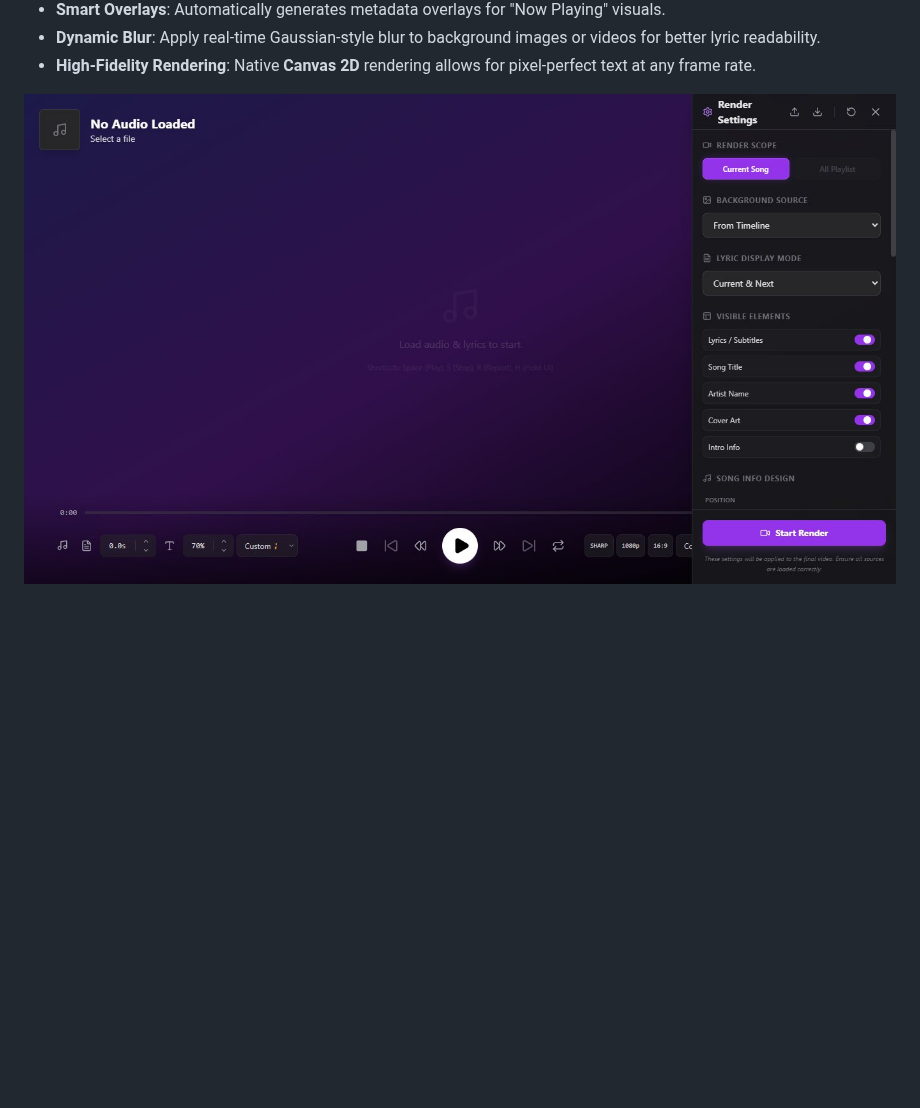
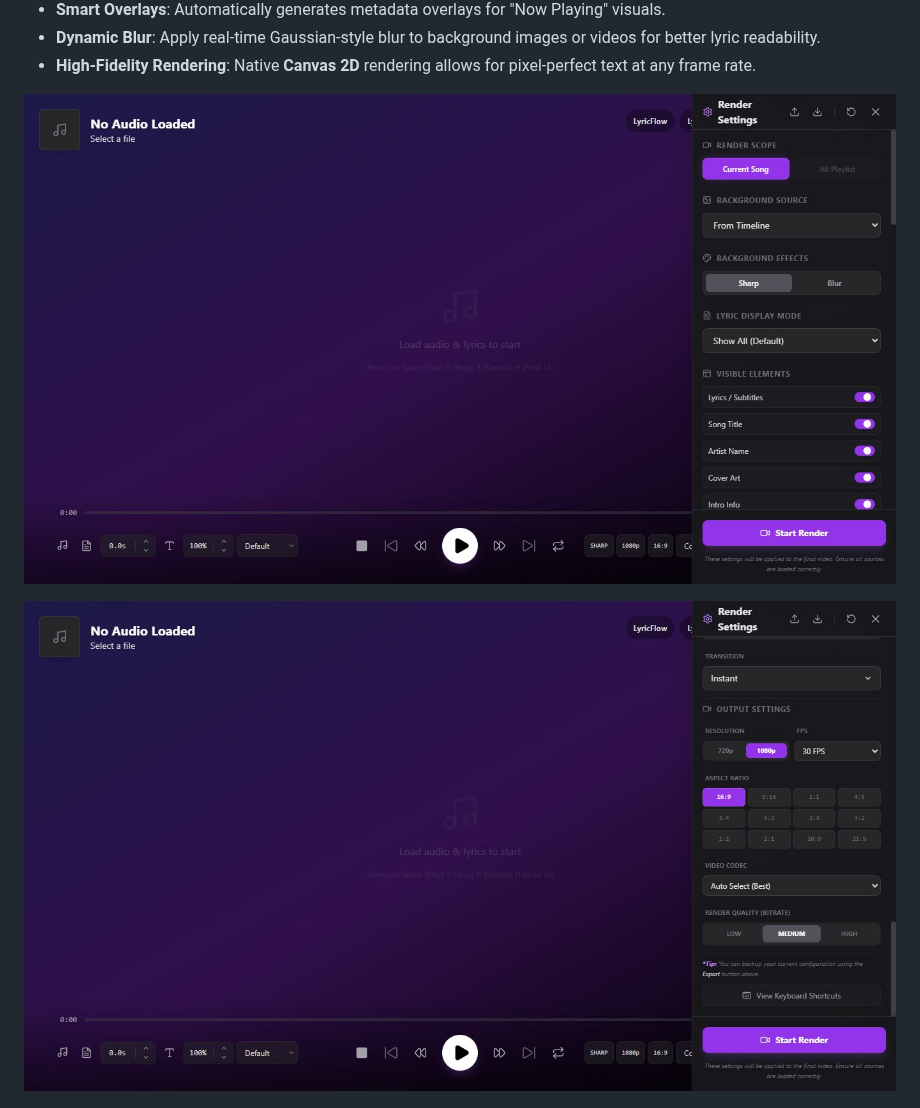
Before and after one commit to dotslashgabut/immersive-audio-player-lyric-video-maker, a Markdown page: README.md, the part around the change. Rendered like a GitHub page; pictures changed too: screenshot-render-settings.jpg (deleted), screenshot-render-settings1.jpg (added), screenshot-render-settings2.jpg (added); blank space fills up the shorter version.

Commit message:
v2.0.9 readme.md

```diff
--- a/README.md
+++ b/README.md
@@ -101,7 +101,9 @@
 - **Dynamic Blur**: Apply real-time Gaussian-style blur to background images or videos for better lyric readability.
 - **High-Fidelity Rendering**: Native **Canvas 2D** rendering allows for pixel-perfect text at any frame rate.
 
-![Render Settings Panel](screenshot-render-settings.jpg)
+![Render Settings Panel](screenshot-render-settings1.jpg)
+
+![Render Settings Panel Output Settings](screenshot-render-settings2.jpg)
 
 ![Export Interface](screenshot-render.jpg)
 
```
